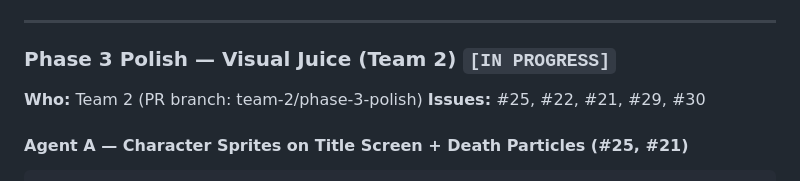
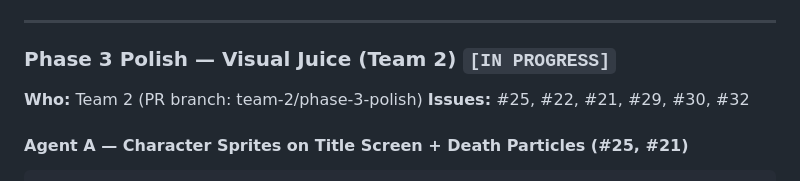
Before and after one commit to reaktor/botfathers, a Markdown page: PLAN.md, the part around the change. GitHub-like rendering.

Commit message:
docs: add animated WebP issue #32 to Phase 3 Polish plan

````diff
--- a/PLAN.md
+++ b/PLAN.md
@@ -642,7 +642,7 @@ Branding (MenuScene.js):
 
 ### Phase 3 Polish — Visual Juice (Team 2) `[IN PROGRESS]`
 **Who:** Team 2 (PR branch: team-2/phase-3-polish)
-**Issues:** #25, #22, #21, #29, #30
+**Issues:** #25, #22, #21, #29, #30, #32
 
 #### Agent A — Character Sprites on Title Screen + Death Particles (#25, #21)
 ```
````
